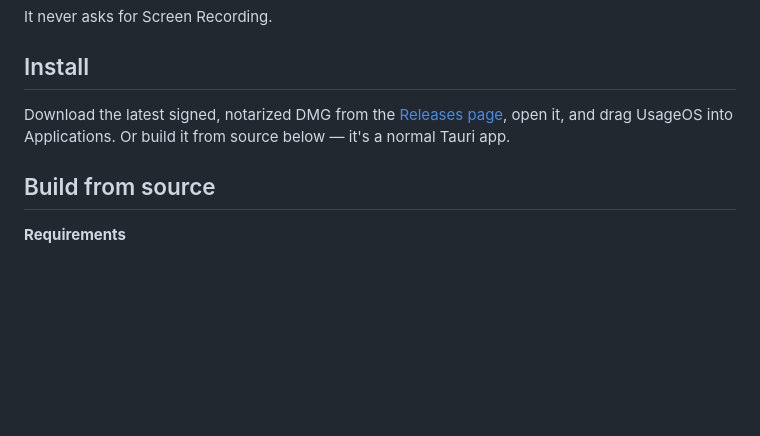
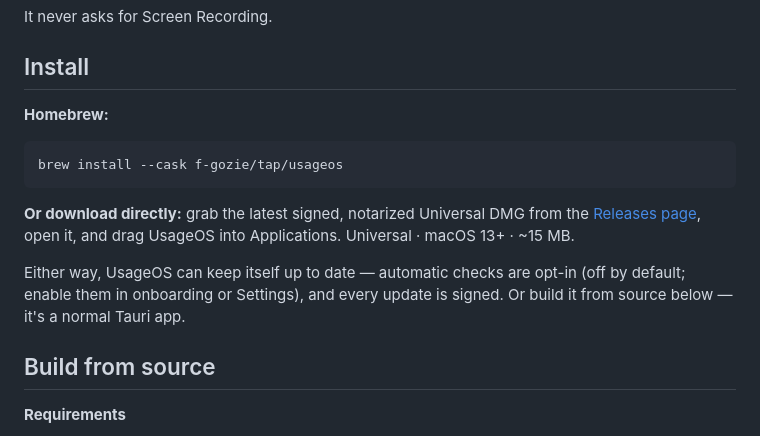
Before and after one commit to f-gozie/usage-os, a Markdown page: README.md, the part around the change. Drawn GitHub-style; blank space fills up the shorter version.

Commit message:
docs(release): Homebrew install in README; tick release-tail in plan
brew install --cask f-gozie/tap/usageos. Plan reflects the shipped
signed-with-updater v0.1.0, the cask, and the v0.1.0 changelog/version call.

````diff
--- a/README.md
+++ b/README.md
@@ -43,7 +43,15 @@ It never asks for Screen Recording.
 
 ## Install
 
-Download the latest signed, notarized DMG from the [Releases page](https://github.com/f-gozie/usage-os/releases/latest), open it, and drag UsageOS into Applications. Or build it from source below — it's a normal Tauri app.
+**Homebrew:**
+
+```sh
+brew install --cask f-gozie/tap/usageos
+```
+
+**Or download directly:** grab the latest signed, notarized Universal DMG from the [Releases page](https://github.com/f-gozie/usage-os/releases/latest), open it, and drag UsageOS into Applications. Universal · macOS 13+ · ~15 MB.
+
+Either way, UsageOS can keep itself up to date — automatic checks are opt-in (off by default; enable them in onboarding or Settings), and every update is signed. Or build it from source below — it's a normal Tauri app.
 
 ## Build from source
 
````
Also changed, not shown: 1 other file.
